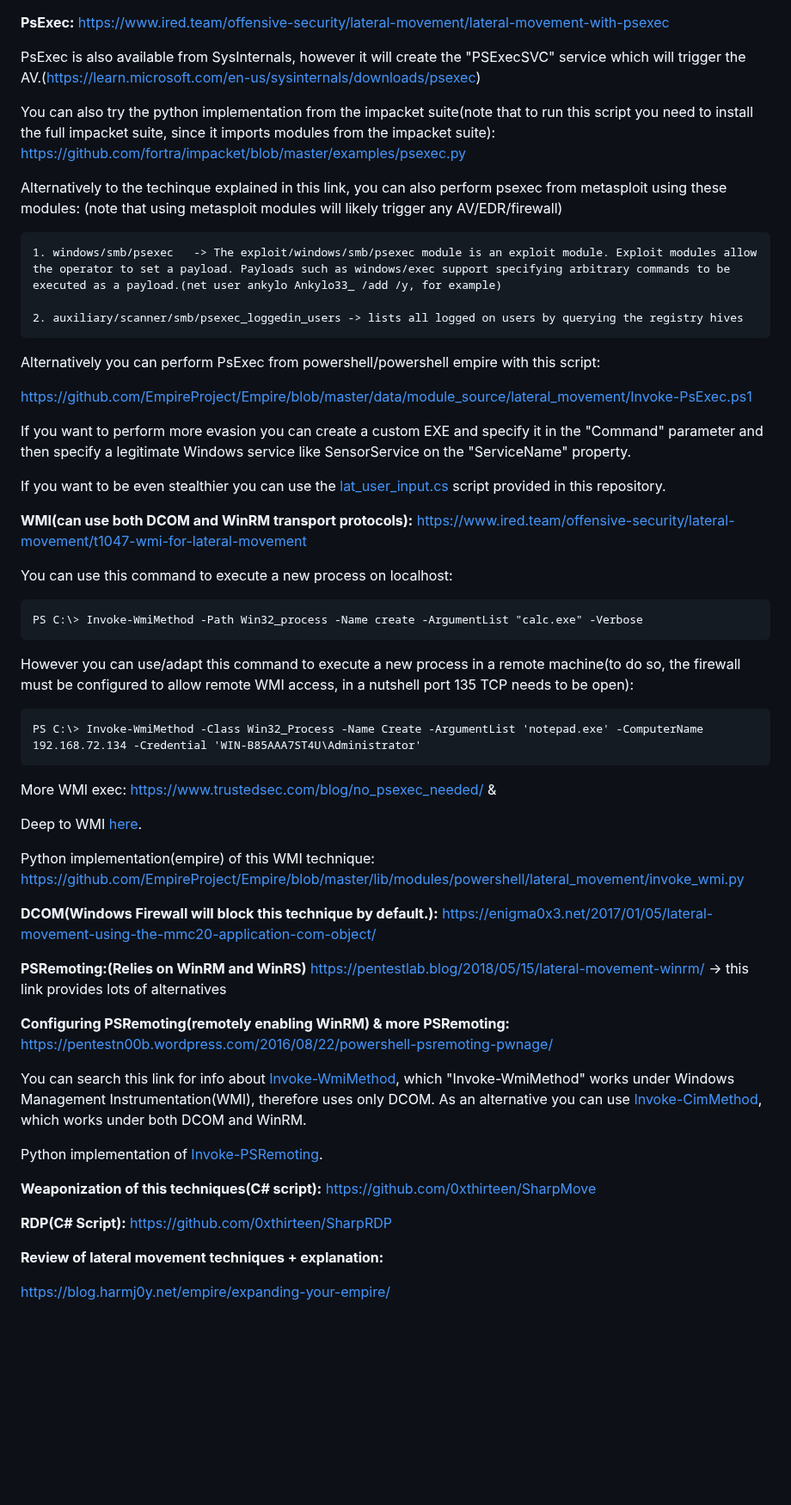
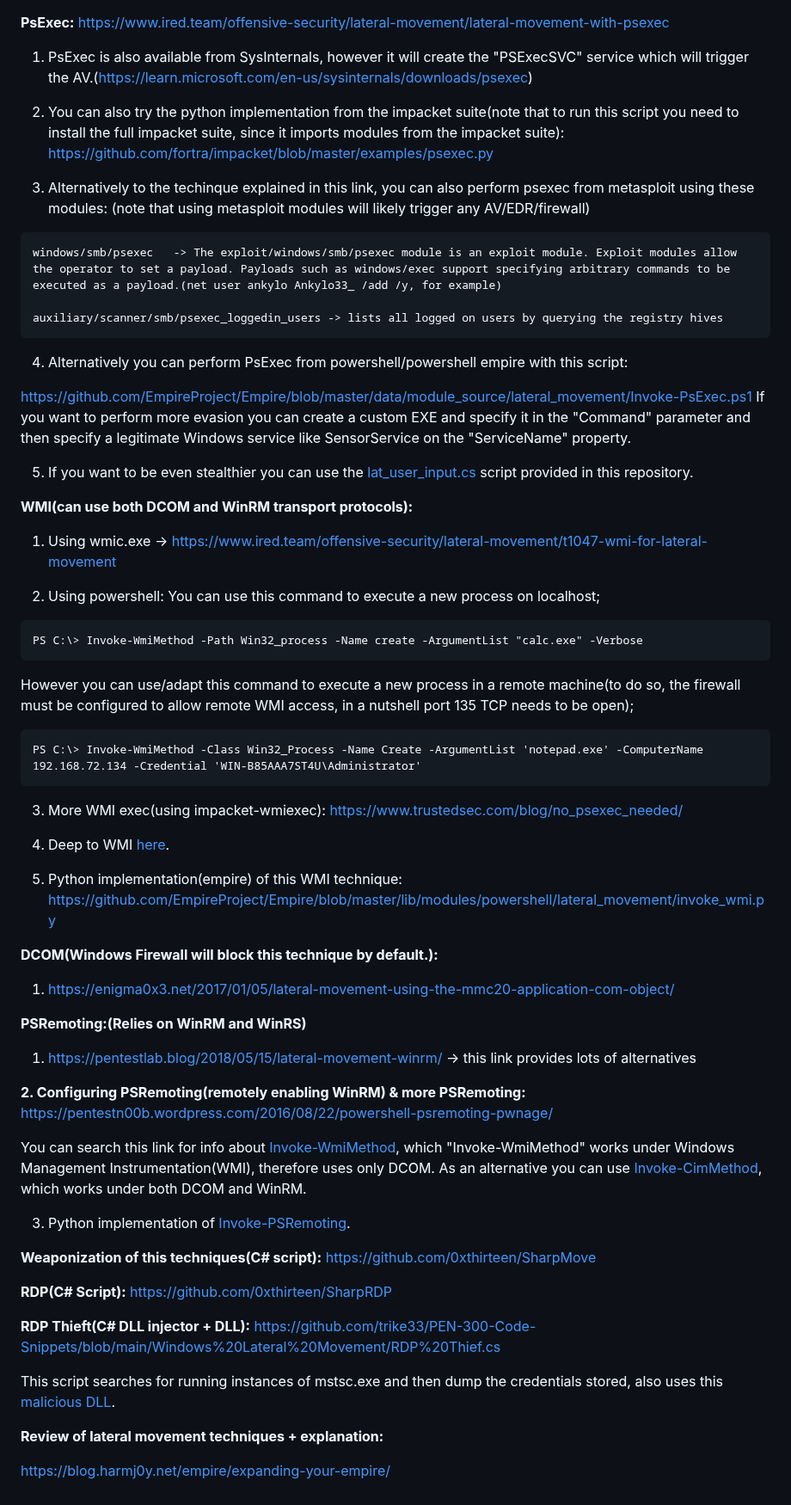
Before and after one commit to trike33/PEN-300-Code-Snippets, a Markdown page: Windows Lateral Movement/Techinques.md, the part around the change. Shown at 86% size. GitHub-like rendering; blank space fills up the shorter version.

````diff
--- a/Windows Lateral Movement/Techinques.md
+++ b/Windows Lateral Movement/Techinques.md
@@ -1,60 +1,70 @@
 **PsExec:** https://www.ired.team/offensive-security/lateral-movement/lateral-movement-with-psexec
 
-PsExec is also available from SysInternals, however it will create the "PSExecSVC" service which will trigger the AV.(https://learn.microsoft.com/en-us/sysinternals/downloads/psexec)
+1. PsExec is also available from SysInternals, however it will create the "PSExecSVC" service which will trigger the AV.(https://learn.microsoft.com/en-us/sysinternals/downloads/psexec)
 
-You can also try the python implementation from the impacket suite(note that to run this script you need to install the full impacket suite, since it imports modules from the impacket suite): https://github.com/fortra/impacket/blob/master/examples/psexec.py
+2. You can also try the python implementation from the impacket suite(note that to run this script you need to install the full impacket suite, since it imports modules from the impacket suite): https://github.com/fortra/impacket/blob/master/examples/psexec.py
 
-Alternatively to the techinque explained in this link, you can also perform psexec from metasploit using these modules:
+3. Alternatively to the techinque explained in this link, you can also perform psexec from metasploit using these modules:
 (note that using metasploit modules will likely trigger any AV/EDR/firewall)
 
 ```
-1. windows/smb/psexec   -> The exploit/windows/smb/psexec module is an exploit module. Exploit modules allow the operator to set a payload. Payloads such as windows/exec support specifying arbitrary commands to be executed as a payload.(net user ankylo Ankylo33_ /add /y, for example)
+windows/smb/psexec   -> The exploit/windows/smb/psexec module is an exploit module. Exploit modules allow the operator to set a payload. Payloads such as windows/exec support specifying arbitrary commands to be executed as a payload.(net user ankylo Ankylo33_ /add /y, for example)
 
-2. auxiliary/scanner/smb/psexec_loggedin_users -> lists all logged on users by querying the registry hives
+auxiliary/scanner/smb/psexec_loggedin_users -> lists all logged on users by querying the registry hives
 ```
 
-Alternatively you can perform PsExec from powershell/powershell empire with this script:
+4. Alternatively you can perform PsExec from powershell/powershell empire with this script:
 
 https://github.com/EmpireProject/Empire/blob/master/data/module_source/lateral_movement/Invoke-PsExec.ps1
-
 If you want to perform more evasion you can create a custom EXE and specify it in the "Command" parameter and then specify a legitimate Windows service like SensorService on the "ServiceName" property.
 
-If you want to be even stealthier you can use the [lat_user_input.cs](https://github.com/trike33/PEN-300-Code-Snippets/blob/main/Windows%20Lateral%20Movement/lat_user_input.cs) script provided in this repository.
+5. If you want to be even stealthier you can use the [lat_user_input.cs](https://github.com/trike33/PEN-300-Code-Snippets/blob/main/Windows%20Lateral%20Movement/lat_user_input.cs) script provided in this repository.
 
-**WMI(can use both DCOM and WinRM transport protocols):** https://www.ired.team/offensive-security/lateral-movement/t1047-wmi-for-lateral-movement
+**WMI(can use both DCOM and WinRM transport protocols):**
 
-You can use this command to execute a new process on localhost:
+1. Using wmic.exe -> https://www.ired.team/offensive-security/lateral-movement/t1047-wmi-for-lateral-movement
+
+2. Using powershell:
+You can use this command to execute a new process on localhost;
 
 ```
 PS C:\> Invoke-WmiMethod -Path Win32_process -Name create -ArgumentList "calc.exe" -Verbose
 ```
 
-However you can use/adapt this command to execute a new process in a remote machine(to do so, the firewall must be configured to allow remote WMI access, in a nutshell port 135 TCP needs to be open):
+However you can use/adapt this command to execute a new process in a remote machine(to do so, the firewall must be configured to allow remote WMI access, in a nutshell port 135 TCP needs to be open);
 
 ```
 PS C:\> Invoke-WmiMethod -Class Win32_Process -Name Create -ArgumentList 'notepad.exe' -ComputerName 192.168.72.134 -Credential 'WIN-B85AAA7ST4U\Administrator'
 ```
 
-More WMI exec: https://www.trustedsec.com/blog/no_psexec_needed/    &
+3. More WMI exec(using impacket-wmiexec): https://www.trustedsec.com/blog/no_psexec_needed/
 
-Deep to WMI [here](https://www.blackhat.com/docs/us-15/materials/us-15-Graeber-Abusing-Windows-Management-Instrumentation-WMI-To-Build-A-Persistent%20Asynchronous-And-Fileless-Backdoor-wp.pdf).
+4. Deep to WMI [here](https://www.blackhat.com/docs/us-15/materials/us-15-Graeber-Abusing-Windows-Management-Instrumentation-WMI-To-Build-A-Persistent%20Asynchronous-And-Fileless-Backdoor-wp.pdf).
 
-Python implementation(empire) of this WMI technique: https://github.com/EmpireProject/Empire/blob/master/lib/modules/powershell/lateral_movement/invoke_wmi.py
+5. Python implementation(empire) of this WMI technique: https://github.com/EmpireProject/Empire/blob/master/lib/modules/powershell/lateral_movement/invoke_wmi.py
 
-**DCOM(Windows Firewall will block this technique by default.):** https://enigma0x3.net/2017/01/05/lateral-movement-using-the-mmc20-application-com-object/
+**DCOM(Windows Firewall will block this technique by default.):**
 
-**PSRemoting:(Relies on WinRM and WinRS)** https://pentestlab.blog/2018/05/15/lateral-movement-winrm/  -> this link provides lots of alternatives
+1. https://enigma0x3.net/2017/01/05/lateral-movement-using-the-mmc20-application-com-object/
 
-**Configuring PSRemoting(remotely enabling WinRM) & more PSRemoting:** https://pentestn00b.wordpress.com/2016/08/22/powershell-psremoting-pwnage/
+**PSRemoting:(Relies on WinRM and WinRS)**
+
+1. https://pentestlab.blog/2018/05/15/lateral-movement-winrm/  -> this link provides lots of alternatives
+
+**2. Configuring PSRemoting(remotely enabling WinRM) & more PSRemoting:** https://pentestn00b.wordpress.com/2016/08/22/powershell-psremoting-pwnage/
 
 You can search this link for info about [Invoke-WmiMethod](https://ss64.com/ps/invoke-wmimethod.html), which "Invoke-WmiMethod" works under Windows Management Instrumentation(WMI), therefore uses only DCOM. As an alternative you can use [Invoke-CimMethod](https://ss64.com/ps/invoke-cimmethod.html), which works under both DCOM and WinRM.
 
-Python implementation of [Invoke-PSRemoting](https://github.com/EmpireProject/Empire/blob/master/lib/modules/powershell/lateral_movement/invoke_psremoting.py).
+3. Python implementation of [Invoke-PSRemoting](https://github.com/EmpireProject/Empire/blob/master/lib/modules/powershell/lateral_movement/invoke_psremoting.py).
 
 **Weaponization of this techniques(C# script):** https://github.com/0xthirteen/SharpMove
 
 **RDP(C# Script):** https://github.com/0xthirteen/SharpRDP
 
+**RDP Thieft(C# DLL injector + DLL):** https://github.com/trike33/PEN-300-Code-Snippets/blob/main/Windows%20Lateral%20Movement/RDP%20Thief.cs
+
+This script searches for running instances of mstsc.exe and then dump the credentials stored, also uses this [malicious DLL](https://github.com/0x09AL/RdpThief).
+
 **Review of lateral movement techniques + explanation:**
 
 https://blog.harmj0y.net/empire/expanding-your-empire/
````
